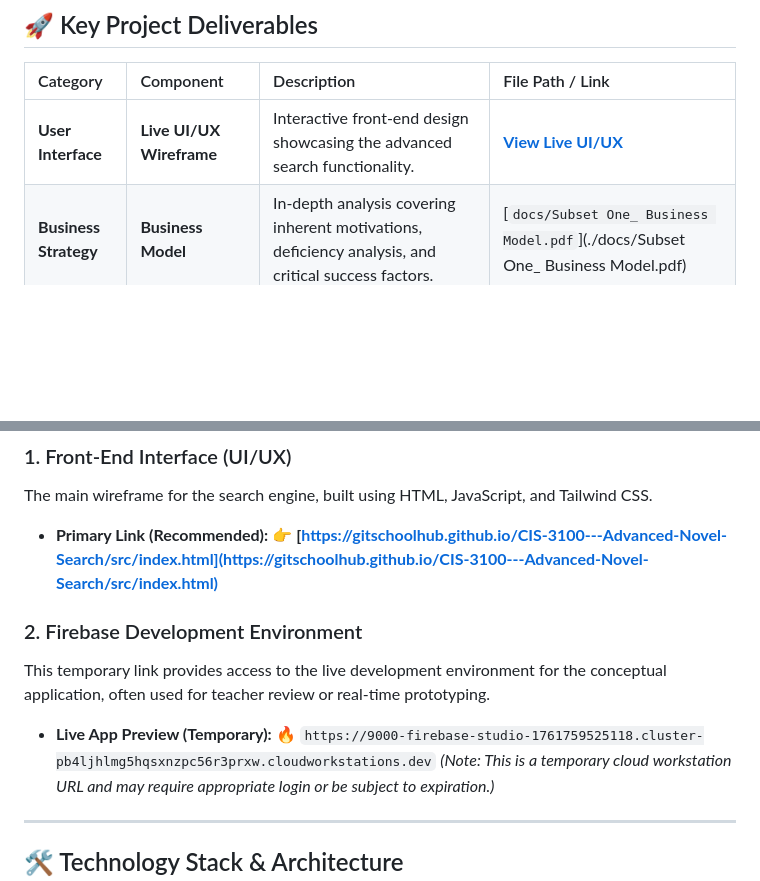
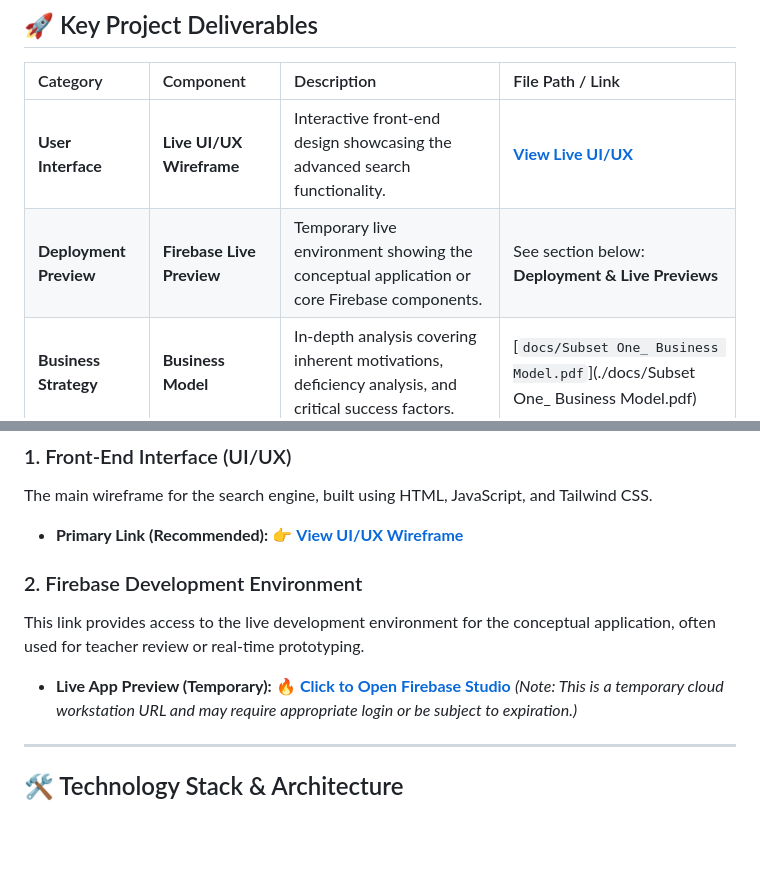
Before and after one commit to GitSchoolHub/CIS-3100---Advanced-Novel-Search, a Markdown page: README.md, 2 parts joined by grey strips. GitHub-like rendering; blank space fills up the shorter version.

```diff
--- a/README.md
+++ b/README.md
@@ -19,6 +19,7 @@ The solution focuses on implementing an advanced, AI-powered, structured tagging
 | Category | Component | Description | File Path / Link |
 | :--- | :--- | :--- | :--- |
 | **User Interface** | **Live UI/UX Wireframe** | Interactive front-end design showcasing the advanced search functionality. | **[View Live UI/UX](https://gitschoolhub.github.io/CIS-3100---Advanced-Novel-Search/src/index.html)** |
+| **Deployment Preview** | **Firebase Live Preview** | Temporary live environment showing the conceptual application or core Firebase components. | See section below: **Deployment & Live Previews** |
 | **Business Strategy** | **Business Model** | In-depth analysis covering inherent motivations, deficiency analysis, and critical success factors. | [`docs/Subset One_ Business Model.pdf`](./docs/Subset One_ Business Model.pdf) |
 | **Product Planning** | **Product Management** | Organizational charts, Business Process Model Notation (BPMN), and Activity Diagrams. | [`docs/Subset Two_ Product Management.pdf`](./docs/Subset Two_ Product Management.pdf) |
 
@@ -31,14 +32,14 @@ The solution focuses on implementing an advanced, AI-powered, structured tagging
 The main wireframe for the search engine, built using HTML, JavaScript, and Tailwind CSS.
 
 * **Primary Link (Recommended):**
-    👉 **[https://gitschoolhub.github.io/CIS-3100---Advanced-Novel-Search/src/index.html](https://gitschoolhub.github.io/CIS-3100---Advanced-Novel-Search/src/index.html)**
+    👉 **[View UI/UX Wireframe](https://gitschoolhub.github.io/CIS-3100---Advanced-Novel-Search/src/index.html)**
 
 ### 2. Firebase Development Environment
 
-This temporary link provides access to the live development environment for the conceptual application, often used for teacher review or real-time prototyping.
+This link provides access to the live development environment for the conceptual application, often used for teacher review or real-time prototyping.
 
 * **Live App Preview (Temporary):**
-    🔥 `https://9000-firebase-studio-1761759525118.cluster-pb4ljhlmg5hqsxnzpc56r3prxw.cloudworkstations.dev`
+    🔥 **[Click to Open Firebase Studio](https://9000-firebase-studio-1761759525118.cluster-pb4ljhlmg5hqsxnzpc56r3prxw.cloudworkstations.dev)**
     *(Note: This is a temporary cloud workstation URL and may require appropriate login or be subject to expiration.)*
 
 ---
```
